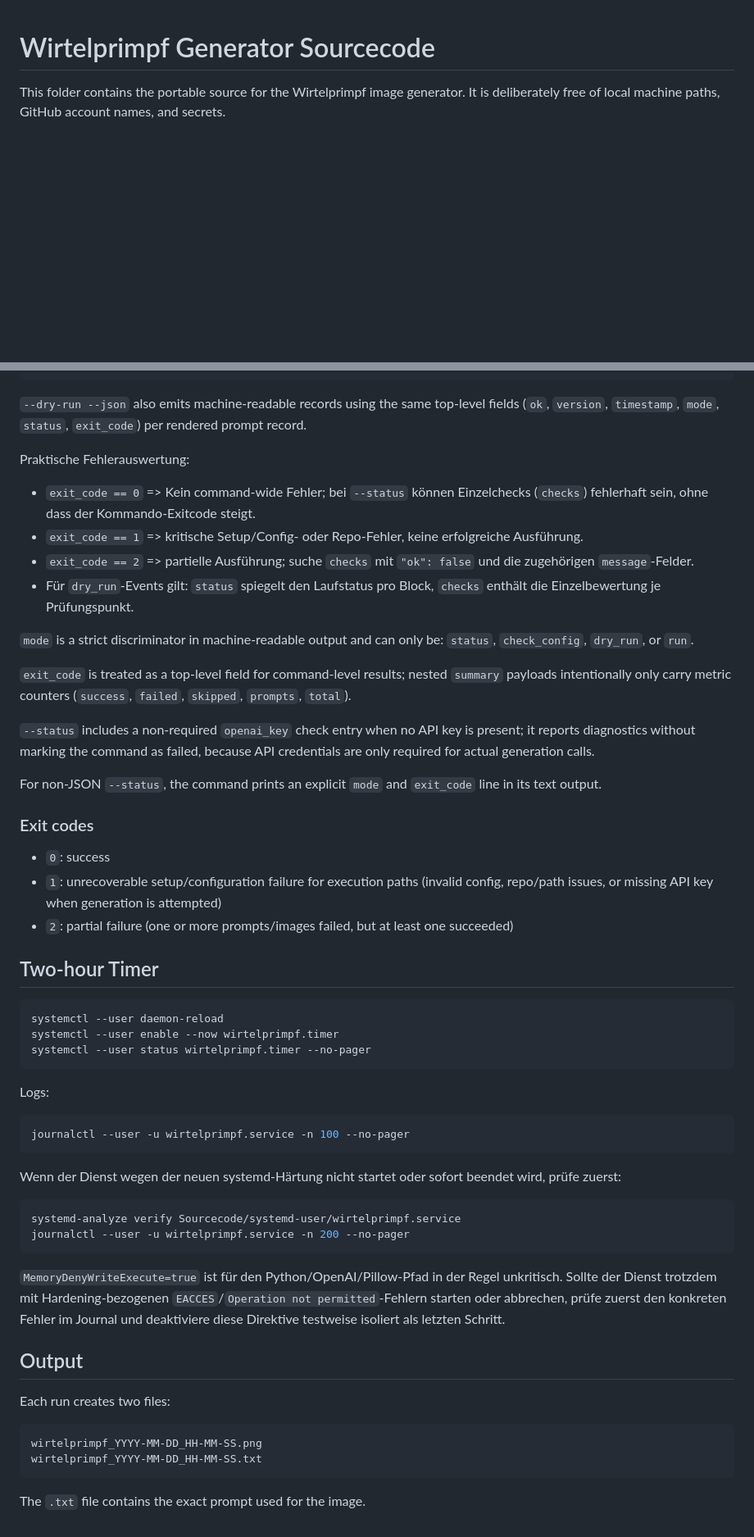
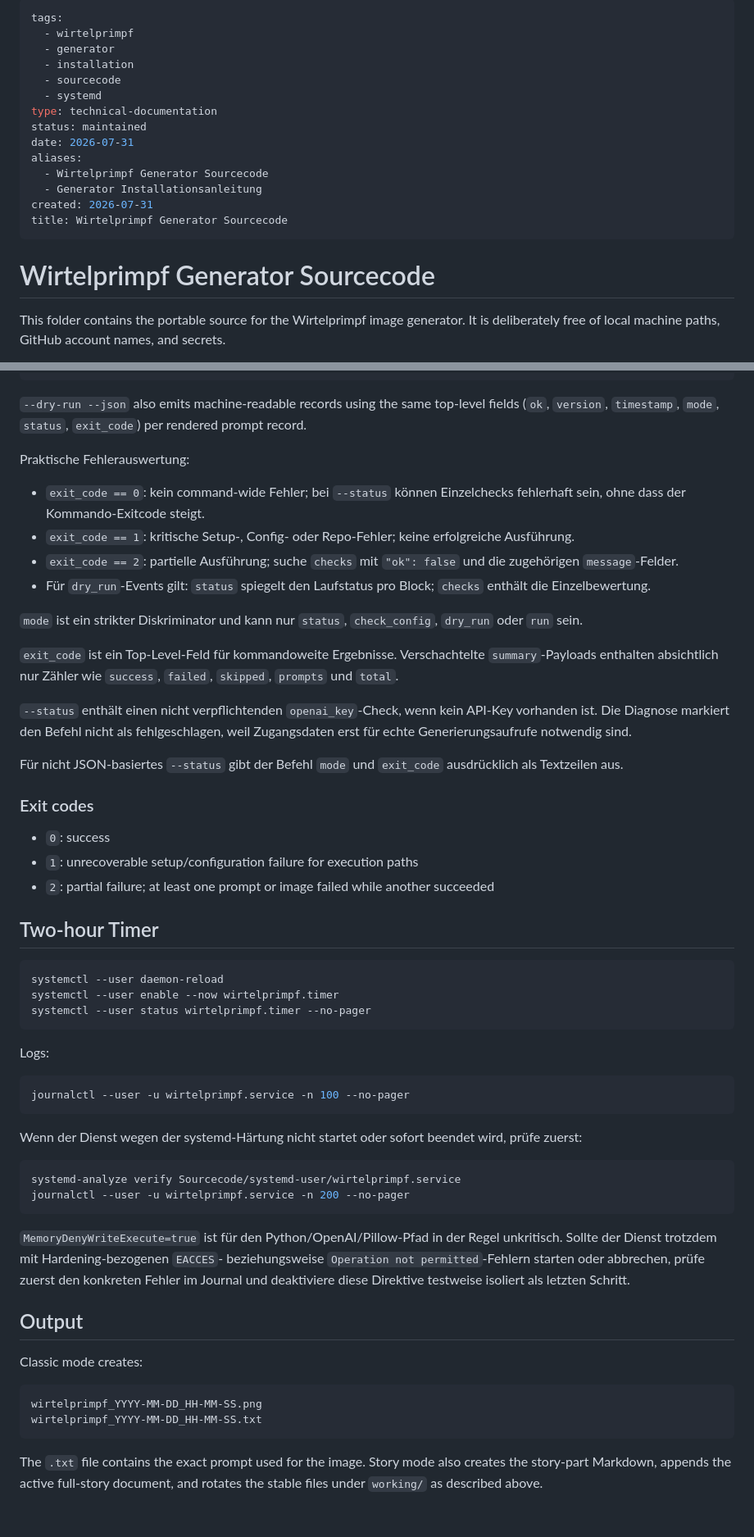
Before and after one commit to H234598/Wirtelprimpf-generator, a Markdown page: Sourcecode/README.md, 2 parts joined by grey strips. Shown at 82% size. Rendered like a GitHub page; blank space fills up the shorter version.

````diff
--- a/Sourcecode/README.md
+++ b/Sourcecode/README.md
@@ -1,3 +1,20 @@
+---
+tags:
+  - wirtelprimpf
+  - generator
+  - installation
+  - sourcecode
+  - systemd
+type: technical-documentation
+status: maintained
+date: 2026-07-31
+aliases:
+  - Wirtelprimpf Generator Sourcecode
+  - Generator Installationsanleitung
+created: 2026-07-31
+title: Wirtelprimpf Generator Sourcecode
+---
+
 # Wirtelprimpf Generator Sourcecode
 
 This folder contains the portable source for the Wirtelprimpf image generator.
@@ -393,35 +464,35 @@ The JSON form can be used for automation and is emitted as one compact object pe
 ```
 
 `--dry-run --json` also emits machine-readable records using the same top-level
-fields (`ok`, `version`, `timestamp`, `mode`, `status`, `exit_code`) per rendered prompt
-record.
+fields (`ok`, `version`, `timestamp`, `mode`, `status`, `exit_code`) per rendered
+prompt record.
 
 Praktische Fehlerauswertung:
 
-- `exit_code == 0` => Kein command-wide Fehler; bei `--status` können Einzelchecks (`checks`) fehlerhaft sein, ohne dass der Kommando-Exitcode steigt.
-- `exit_code == 1` => kritische Setup/Config- oder Repo-Fehler, keine erfolgreiche Ausführung.
-- `exit_code == 2` => partielle Ausführung; suche `checks` mit `"ok": false` und die zugehörigen `message`-Felder.
-- Für `dry_run`-Events gilt: `status` spiegelt den Laufstatus pro Block, `checks` enthält die Einzelbewertung je Prüfungspunkt.
+- `exit_code == 0`: kein command-wide Fehler; bei `--status` können Einzelchecks fehlerhaft sein, ohne dass der Kommando-Exitcode steigt.
+- `exit_code == 1`: kritische Setup-, Config- oder Repo-Fehler; keine erfolgreiche Ausführung.
+- `exit_code == 2`: partielle Ausführung; suche `checks` mit `"ok": false` und die zugehörigen `message`-Felder.
+- Für `dry_run`-Events gilt: `status` spiegelt den Laufstatus pro Block; `checks` enthält die Einzelbewertung.
 
-`mode` is a strict discriminator in machine-readable output and can only be:
-`status`, `check_config`, `dry_run`, or `run`.
+`mode` ist ein strikter Diskriminator und kann nur `status`, `check_config`,
+`dry_run` oder `run` sein.
 
-`exit_code` is treated as a top-level field for command-level results; nested
-`summary` payloads intentionally only carry metric counters (`success`, `failed`,
-`skipped`, `prompts`, `total`).
+`exit_code` ist ein Top-Level-Feld für kommandoweite Ergebnisse. Verschachtelte
+`summary`-Payloads enthalten absichtlich nur Zähler wie `success`, `failed`,
+`skipped`, `prompts` und `total`.
 
-`--status` includes a non-required `openai_key` check entry when no API key is
-present; it reports diagnostics without marking the command as failed, because API
-credentials are only required for actual generation calls.
+`--status` enthält einen nicht verpflichtenden `openai_key`-Check, wenn kein
+API-Key vorhanden ist. Die Diagnose markiert den Befehl nicht als fehlgeschlagen,
+weil Zugangsdaten erst für echte Generierungsaufrufe notwendig sind.
 
-For non-JSON `--status`, the command prints an explicit `mode` and `exit_code`
-line in its text output.
+Für nicht JSON-basiertes `--status` gibt der Befehl `mode` und `exit_code`
+ausdrücklich als Textzeilen aus.
 
 ### Exit codes
 
 - `0`: success
-- `1`: unrecoverable setup/configuration failure for execution paths (invalid config, repo/path issues, or missing API key when generation is attempted)
-- `2`: partial failure (one or more prompts/images failed, but at least one succeeded)
+- `1`: unrecoverable setup/configuration failure for execution paths
+- `2`: partial failure; at least one prompt or image failed while another succeeded
 
 ## Two-hour Timer
 
@@ -437,23 +508,29 @@ Logs:
 journalctl --user -u wirtelprimpf.service -n 100 --no-pager
 ```
 
-Wenn der Dienst wegen der neuen systemd-Härtung nicht startet oder sofort beendet wird, prüfe zuerst:
+Wenn der Dienst wegen der systemd-Härtung nicht startet oder sofort beendet
+wird, prüfe zuerst:
 
 ```bash
 systemd-analyze verify Sourcecode/systemd-user/wirtelprimpf.service
 journalctl --user -u wirtelprimpf.service -n 200 --no-pager
 ```
 
-`MemoryDenyWriteExecute=true` ist für den Python/OpenAI/Pillow-Pfad in der Regel unkritisch.
-Sollte der Dienst trotzdem mit Hardening-bezogenen `EACCES`/`Operation not permitted`-Fehlern starten oder abbrechen, prüfe zuerst den konkreten Fehler im Journal und deaktiviere diese Direktive testweise isoliert als letzten Schritt.
+`MemoryDenyWriteExecute=true` ist für den Python/OpenAI/Pillow-Pfad in der Regel
+unkritisch. Sollte der Dienst trotzdem mit Hardening-bezogenen
+`EACCES`- beziehungsweise `Operation not permitted`-Fehlern starten oder
+abbrechen, prüfe zuerst den konkreten Fehler im Journal und deaktiviere diese
+Direktive testweise isoliert als letzten Schritt.
 
 ## Output
 
-Each run creates two files:
+Classic mode creates:
 
 ```text
 wirtelprimpf_YYYY-MM-DD_HH-MM-SS.png
 wirtelprimpf_YYYY-MM-DD_HH-MM-SS.txt
 ```
 
-The `.txt` file contains the exact prompt used for the image.
+The `.txt` file contains the exact prompt used for the image. Story mode also
+creates the story-part Markdown, appends the active full-story document, and
+rotates the stable files under `working/` as described above.
````
Also changed, not shown: other parts of Sourcecode/README.md (+65 -11 lines).
